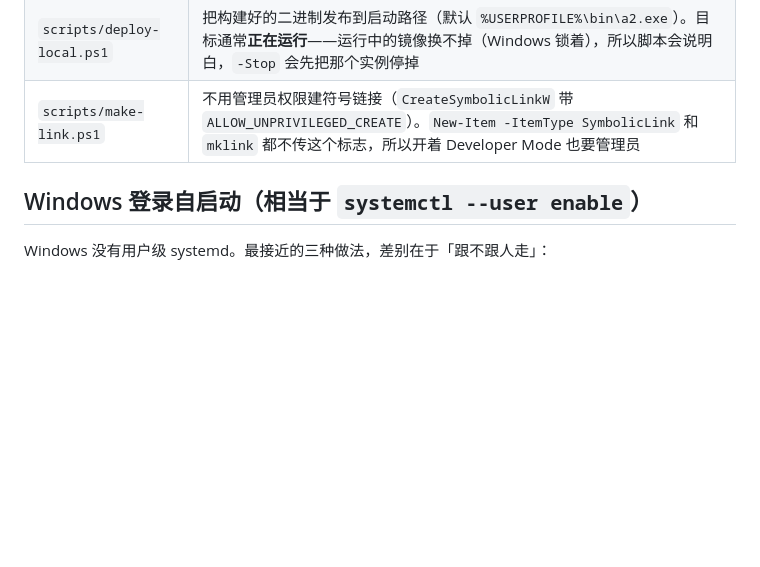
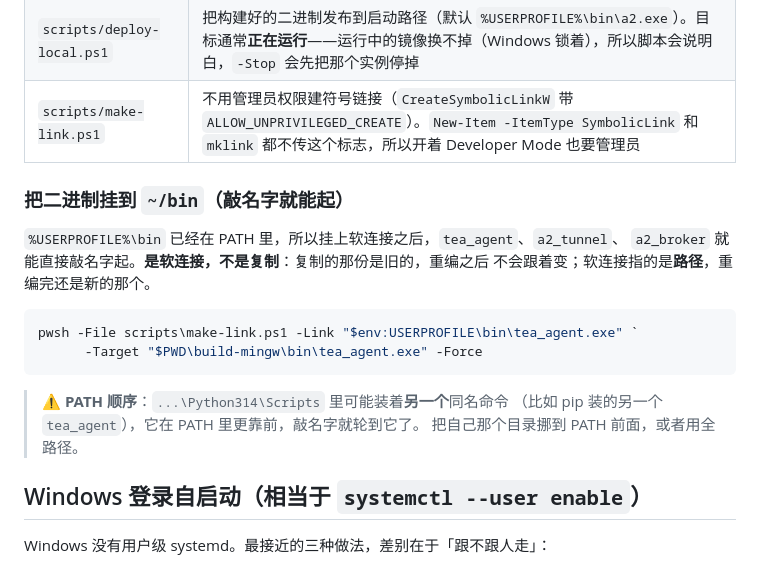
Before and after one commit to sunkwei/tea_a2, a Markdown page: docs/deploy.md, the part around the change. Drawn GitHub-style; blank space fills up the shorter version.

Commit message:
docs(deploy): 把二进制挂到 ~/bin 的做法写下来
软连接（不是复制）：软连接指的是路径，重编之后还是新的那个；复制的那份
永远停在复制的那一刻。

顺带记下一个坑：PATH 里 `...\Python314\Scripts` 装着另一个同名命令
（pip 装的另一个 tea_agent），它更靠前，敲名字就轮到它——自己的 bin 目录
要挪到 PATH 前面。

````diff
--- a/docs/deploy.md
+++ b/docs/deploy.md
@@ -172,6 +172,21 @@ systemctl --user enable --now a2.service a2_task.service
 | `scripts/deploy-local.ps1` | 把构建好的二进制发布到启动路径（默认 `%USERPROFILE%\bin\a2.exe`）。目标通常**正在运行**——运行中的镜像换不掉（Windows 锁着），所以脚本会说明白，`-Stop` 会先把那个实例停掉 |
 | `scripts/make-link.ps1` | 不用管理员权限建符号链接（`CreateSymbolicLinkW` 带 `ALLOW_UNPRIVILEGED_CREATE`）。`New-Item -ItemType SymbolicLink` 和 `mklink` 都不传这个标志，所以开着 Developer Mode 也要管理员 |
 
+### 把二进制挂到 `~/bin`（敲名字就能起）
+
+`%USERPROFILE%\bin` 已经在 PATH 里，所以挂上软连接之后，`tea_agent`、`a2_tunnel`、
+`a2_broker` 就能直接敲名字起。**是软连接，不是复制**：复制的那份是旧的，重编之后
+不会跟着变；软连接指的是**路径**，重编完还是新的那个。
+
+```powershell
+pwsh -File scripts\make-link.ps1 -Link "$env:USERPROFILE\bin\tea_agent.exe" `
+      -Target "$PWD\build-mingw\bin\tea_agent.exe" -Force
+```
+
+> ⚠️ **PATH 顺序**：`...\Python314\Scripts` 里可能装着**另一个**同名命令
+> （比如 pip 装的另一个 `tea_agent`），它在 PATH 里更靠前，敲名字就轮到它了。
+> 把自己那个目录挪到 PATH 前面，或者用全路径。
+
 ## Windows 登录自启动（相当于 `systemctl --user enable`）
 
 Windows 没有用户级 systemd。最接近的三种做法，差别在于「跟不跟人走」：
````
